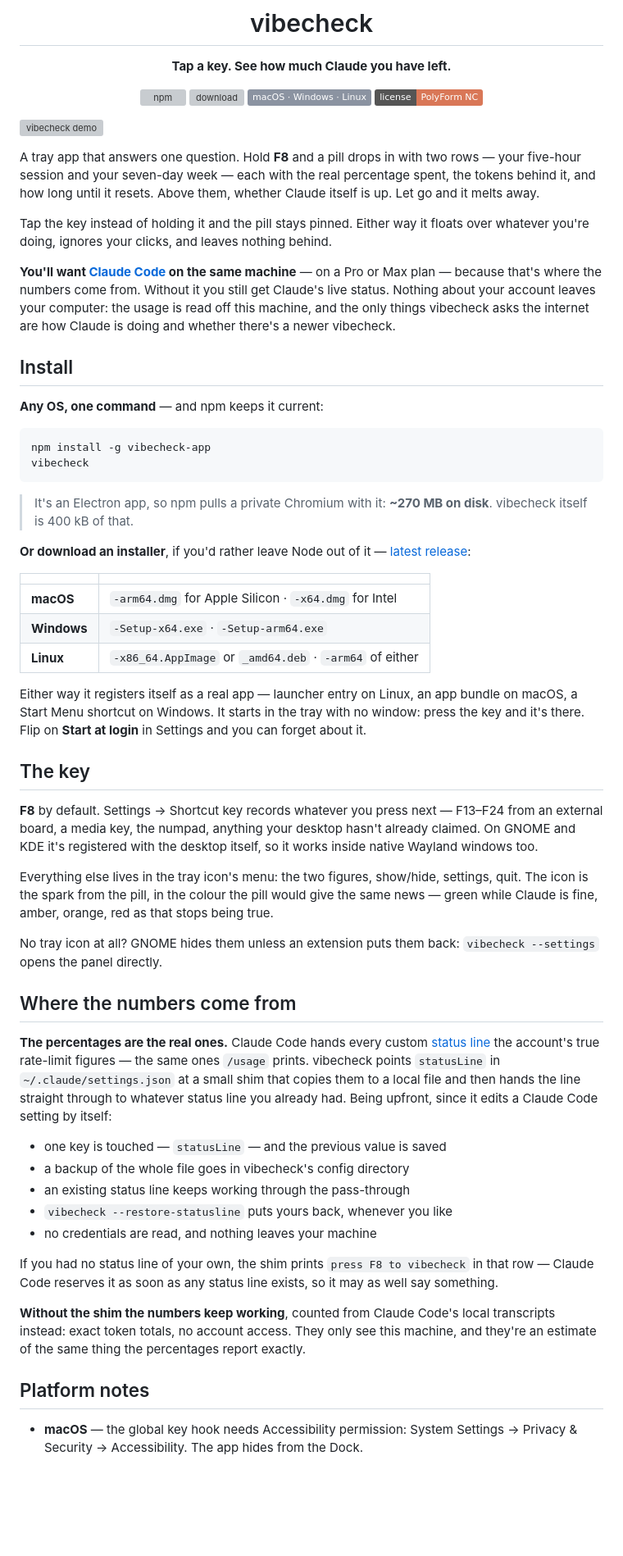
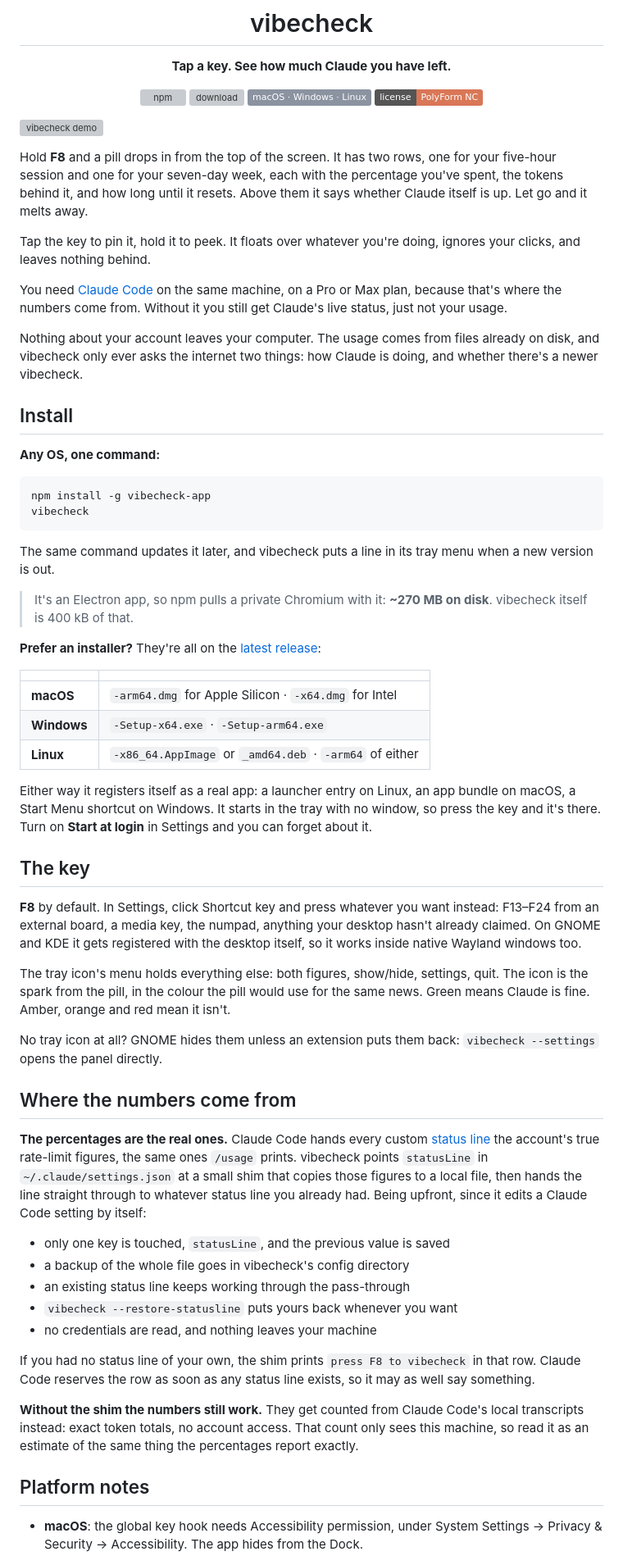
Before and after one commit to bednarjosef/vibecheck, a Markdown page: README.md, the part around one of its changes. Shown at 82% size. GitHub-like rendering; badges without logos; blank space fills up the shorter version; grey boxes are pictures that could not be loaded.

Commit message:
Plainer README, and no em dashes where a comma will do
Shorter sentences, the requirement said up front instead of tucked into an
aside, and the punctuation calmed down. Nothing about what the app does has
changed.

One correction while in there: a line claimed npm keeps the app current by
itself. It doesn't. Rerunning the install updates it, and the tray menu is
what says when there's a reason to.

````diff
--- a/README.md
+++ b/README.md
@@ -15,35 +15,38 @@
 
 ![vibecheck demo](https://raw.githubusercontent.com/bednarjosef/vibecheck/main/docs/hero.webp)
 
-A tray app that answers one question. Hold **F8** and a pill drops in with
-two rows — your five-hour session and your seven-day week — each with the
-real percentage spent, the tokens behind it, and how long until it resets.
-Above them, whether Claude itself is up. Let go and it melts away.
+Hold **F8** and a pill drops in from the top of the screen. It has two rows,
+one for your five-hour session and one for your seven-day week, each with the
+percentage you've spent, the tokens behind it, and how long until it resets.
+Above them it says whether Claude itself is up. Let go and it melts away.
 
-Tap the key instead of holding it and the pill stays pinned. Either way it
-floats over whatever you're doing, ignores your clicks, and leaves nothing
-behind.
+Tap the key to pin it, hold it to peek. It floats over whatever you're doing,
+ignores your clicks, and leaves nothing behind.
 
-**You'll want [Claude Code](https://claude.com/claude-code) on the same
-machine** — on a Pro or Max plan — because that's where the numbers come
-from. Without it you still get Claude's live status. Nothing about your
-account leaves your computer: the usage is read off this machine, and the
-only things vibecheck asks the internet are how Claude is doing and whether
-there's a newer vibecheck.
+You need [Claude Code](https://claude.com/claude-code) on the same machine,
+on a Pro or Max plan, because that's where the numbers come from. Without it
+you still get Claude's live status, just not your usage.
+
+Nothing about your account leaves your computer. The usage comes from files
+already on disk, and vibecheck only ever asks the internet two things: how
+Claude is doing, and whether there's a newer vibecheck.
 
 ## Install
 
-**Any OS, one command** — and npm keeps it current:
+**Any OS, one command:**
 
 ```bash
 npm install -g vibecheck-app
 vibecheck
 ```
 
+The same command updates it later, and vibecheck puts a line in its tray menu
+when a new version is out.
+
 > It's an Electron app, so npm pulls a private Chromium with it: **~270 MB
 > on disk**. vibecheck itself is 400 kB of that.
 
-**Or download an installer**, if you'd rather leave Node out of it —
+**Prefer an installer?** They're all on the
 [latest release](https://github.com/bednarjosef/vibecheck/releases/latest):
 
 | | |
@@ -52,22 +55,23 @@ vibecheck
 | **Windows** | `-Setup-x64.exe` · `-Setup-arm64.exe` |
 | **Linux** | `-x86_64.AppImage` or `_amd64.deb` · `-arm64` of either |
 
-Either way it registers itself as a real app — launcher entry on Linux, an
+Either way it registers itself as a real app: a launcher entry on Linux, an
 app bundle on macOS, a Start Menu shortcut on Windows. It starts in the tray
-with no window: press the key and it's there. Flip on **Start at login** in
-Settings and you can forget about it.
+with no window, so press the key and it's there. Turn on **Start at login**
+in Settings and you can forget about it.
 
 ## The key
 
-**F8** by default. Settings → Shortcut key records whatever you press
-next — F13–F24 from an external board, a media key, the numpad, anything
-your desktop hasn't already claimed. On GNOME and KDE it's registered with
-the desktop itself, so it works inside native Wayland windows too.
+**F8** by default. In Settings, click Shortcut key and press whatever you
+want instead: F13–F24 from an external board, a media key, the numpad,
+anything your desktop hasn't already claimed. On GNOME and KDE it gets
+registered with the desktop itself, so it works inside native Wayland windows
+too.
 
-Everything else lives in the tray icon's menu: the two figures, show/hide,
+The tray icon's menu holds everything else: both figures, show/hide,
 settings, quit. The icon is the spark from the pill, in the colour the pill
-would give the same news — green while Claude is fine, amber, orange, red as
-that stops being true.
+would use for the same news. Green means Claude is fine. Amber, orange and
+red mean it isn't.
 
 No tray icon at all? GNOME hides them unless an extension puts them back:
 `vibecheck --settings` opens the panel directly.
@@ -76,28 +80,28 @@ No tray icon at all? GNOME hides them unless an extension puts them back:
 
 **The percentages are the real ones.** Claude Code hands every custom
 [status line](https://code.claude.com/docs/en/statusline) the account's true
-rate-limit figures — the same ones `/usage` prints. vibecheck points
-`statusLine` in `~/.claude/settings.json` at a small shim that copies them to
-a local file and then hands the line straight through to whatever status line
-you already had. Being upfront, since it edits a Claude Code setting by
-itself:
+rate-limit figures, the same ones `/usage` prints. vibecheck points
+`statusLine` in `~/.claude/settings.json` at a small shim that copies those
+figures to a local file, then hands the line straight through to whatever
+status line you already had. Being upfront, since it edits a Claude Code
+setting by itself:
 
-- one key is touched — `statusLine` — and the previous value is saved
+- only one key is touched, `statusLine`, and the previous value is saved
 - a backup of the whole file goes in vibecheck's config directory
 - an existing status line keeps working through the pass-through
-- `vibecheck --restore-statusline` puts yours back, whenever you like
+- `vibecheck --restore-statusline` puts yours back whenever you want
 - no credentials are read, and nothing leaves your machine
 
 If you had no status line of your own, the shim prints `press F8 to
-vibecheck` in that row — Claude Code reserves it as soon as any status line
-exists, so it may as well say something.
+vibecheck` in that row. Claude Code reserves the row as soon as any status
+line exists, so it may as well say something.
 
-**Without the shim the numbers keep working**, counted from Claude Code's
-local transcripts instead: exact token totals, no account access. They only
-see this machine, and they're an estimate of the same thing the percentages
-report exactly.
+**Without the shim the numbers still work.** They get counted from Claude
+Code's local transcripts instead: exact token totals, no account access. That
+count only sees this machine, so read it as an estimate of the same thing the
+percentages report exactly.
 
 ## Platform notes
 
-- **macOS** — the global key hook needs Accessibility permission: System
+- **macOS**: the global key hook needs Accessibility permission, under System
   Settings → Privacy & Security → Accessibility. The app hides from the Dock.
````
Also changed, not shown: other parts of README.md (+9 -9 lines).
